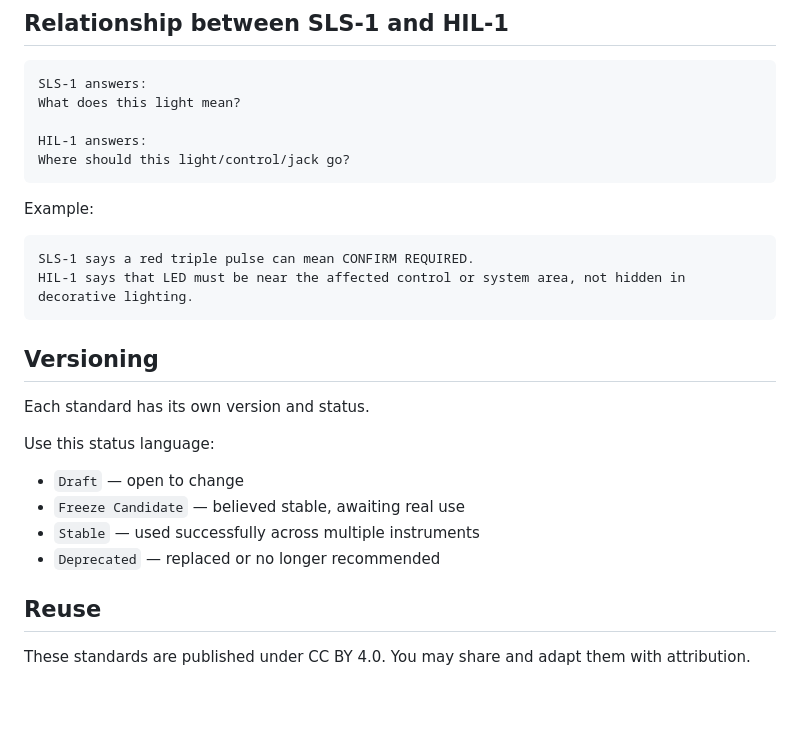
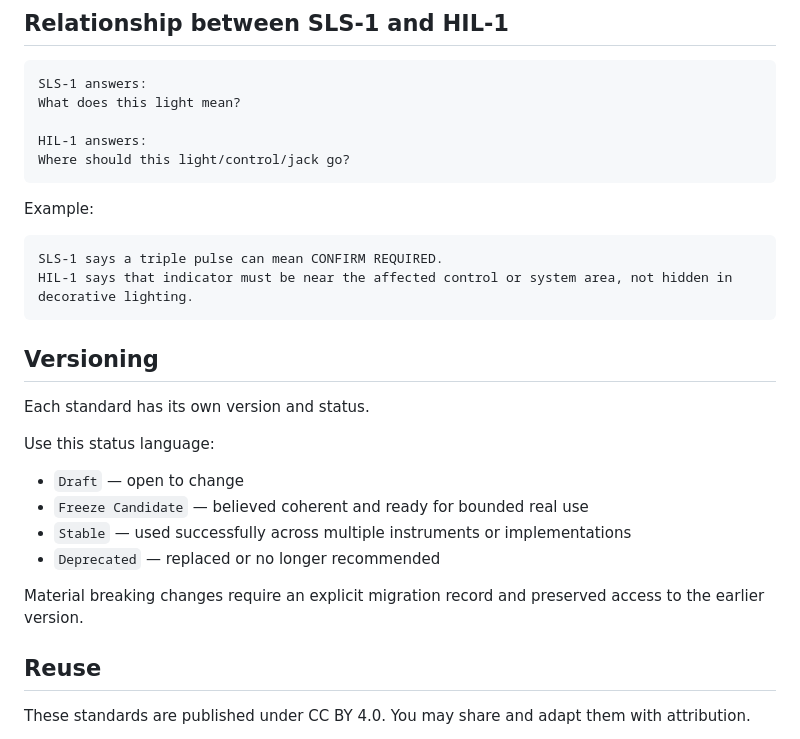
Before and after one commit to armpitpete/merrin-open-synth-standards, a Markdown page: README.md, the part around one of its changes. Rendered like a GitHub page; blank space fills up the shorter version.

````diff
--- a/README.md
+++ b/README.md
@@ -105,8 +117,8 @@ Where should this light/control/jack go?
 Example:
 
 ```text
-SLS-1 says a red triple pulse can mean CONFIRM REQUIRED.
-HIL-1 says that LED must be near the affected control or system area, not hidden in decorative lighting.
+SLS-1 says a triple pulse can mean CONFIRM REQUIRED.
+HIL-1 says that indicator must be near the affected control or system area, not hidden in decorative lighting.
 ```
 
 ## Versioning
@@ -116,9 +128,11 @@ Each standard has its own version and status.
 Use this status language:
 
 - `Draft` — open to change
-- `Freeze Candidate` — believed stable, awaiting real use
-- `Stable` — used successfully across multiple instruments
+- `Freeze Candidate` — believed coherent and ready for bounded real use
+- `Stable` — used successfully across multiple instruments or implementations
 - `Deprecated` — replaced or no longer recommended
+
+Material breaking changes require an explicit migration record and preserved access to the earlier version.
 
 ## Reuse
 
````
Also changed, not shown: other parts of README.md (+20 -8 lines).
